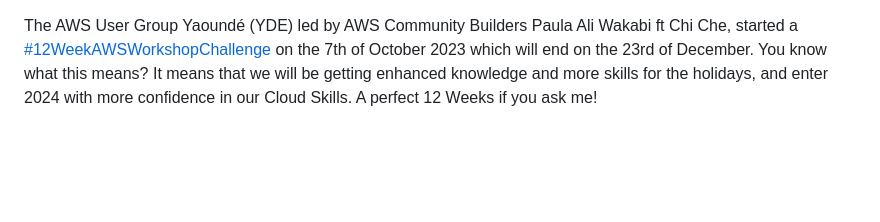
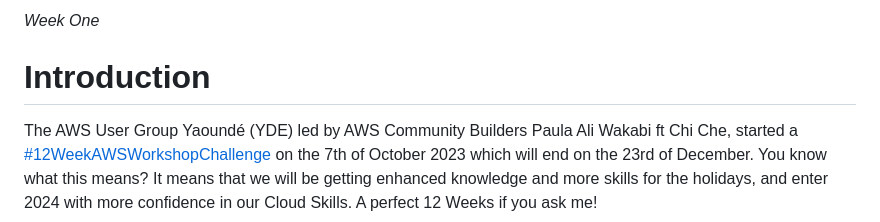
Before and after one commit to Ntombizakhona/12WeekAWSWorkshopChallenge, a Markdown page: FirstEdition/01-WeekOne.md, the part around the change. Drawn GitHub-style; blank space fills up the shorter version.

Commit message:
Add introduction to Week One of AWS Workshop
Added introduction and context for the 12 Week AWS Workshop Challenge.

```diff
--- a/FirstEdition/01-WeekOne.md
+++ b/FirstEdition/01-WeekOne.md
@@ -1,3 +1,6 @@
+_Week One_
+# Introduction
+
 The AWS User Group Yaoundé (YDE) led by AWS Community Builders Paula Ali Wakabi ft Chi Che, started a [#12WeekAWSWorkshopChallenge](https://12weeksworkshops.com/) on the 7th of October 2023 which will end on the 23rd of December. You know what this means? It means that we will be getting enhanced knowledge and more skills for the holidays, and enter 2024 with more confidence in our Cloud Skills. A perfect 12 Weeks if you ask me!
 
 After each video, we are encouraged to write a blog post in order to improve or develop Content Creation, Technical Writing Skills, and Documentation… so that’s what I’m doing.
```
